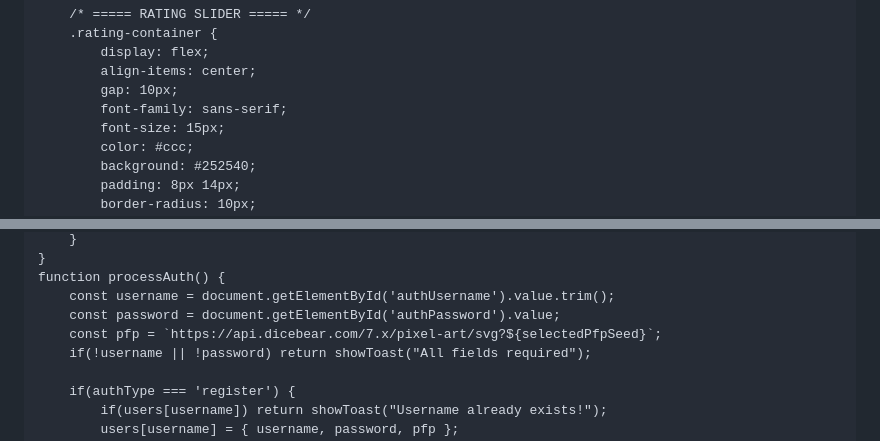
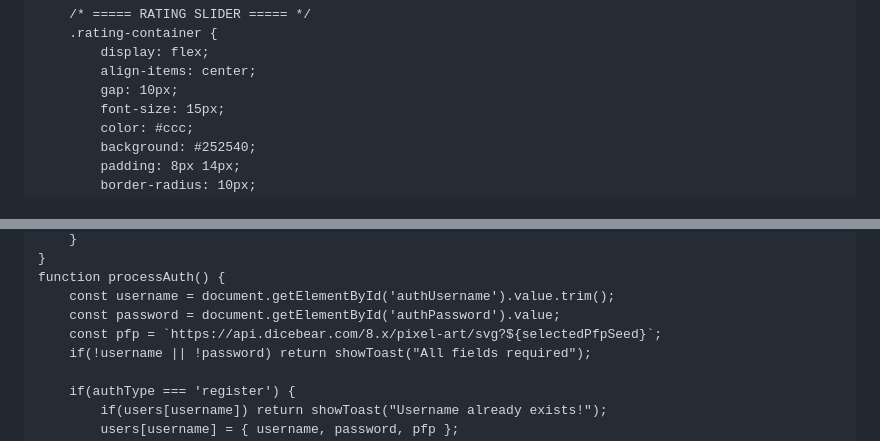
Before and after one commit to Rashed777I8/LuaHub, a Markdown page: README.md, 2 parts joined by grey strips. Drawn GitHub-style.

```diff
--- a/README.md
+++ b/README.md
@@ -301,7 +332,6 @@
             display: flex;
             align-items: center;
             gap: 10px;
-            font-family: sans-serif;
             font-size: 15px;
             color: #ccc;
             background: #252540;
@@ -1308,7 +1338,7 @@
     function processAuth() {
         const username = document.getElementById('authUsername').value.trim();
         const password = document.getElementById('authPassword').value;
-        const pfp = `https://api.dicebear.com/7.x/pixel-art/svg?${selectedPfpSeed}`;
+        const pfp = `https://api.dicebear.com/8.x/pixel-art/svg?${selectedPfpSeed}`;
         if(!username || !password) return showToast("All fields required");
 
         if(authType === 'register') {
```
Also changed, not shown: other parts of README.md (+60 -29 lines).
